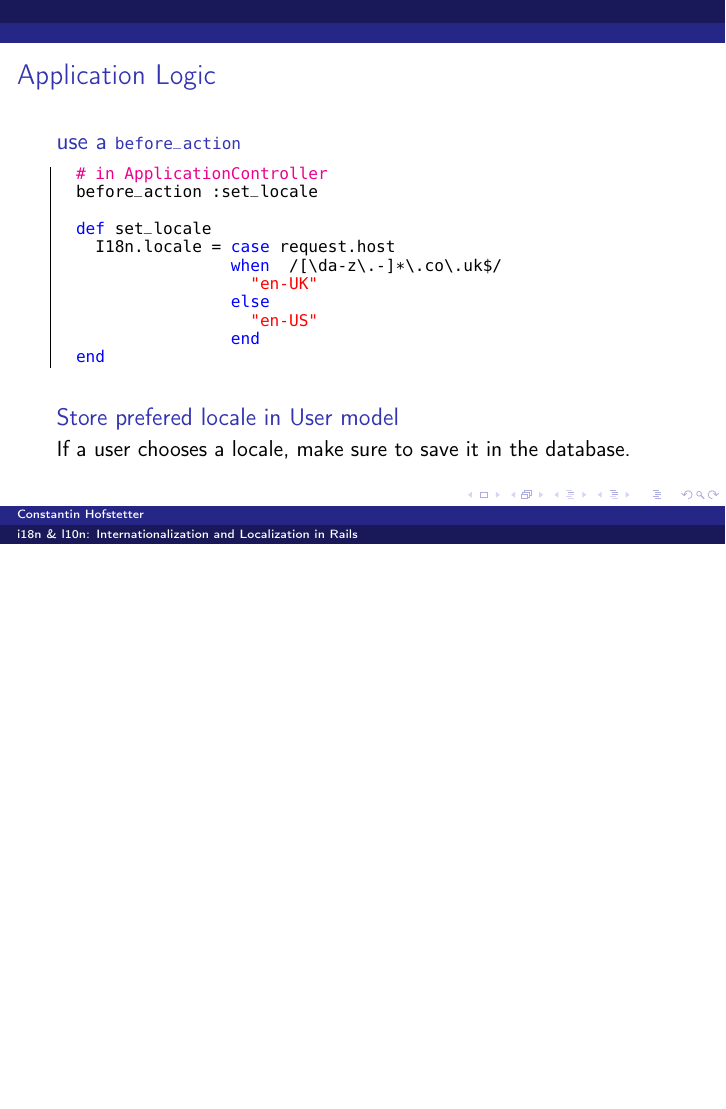
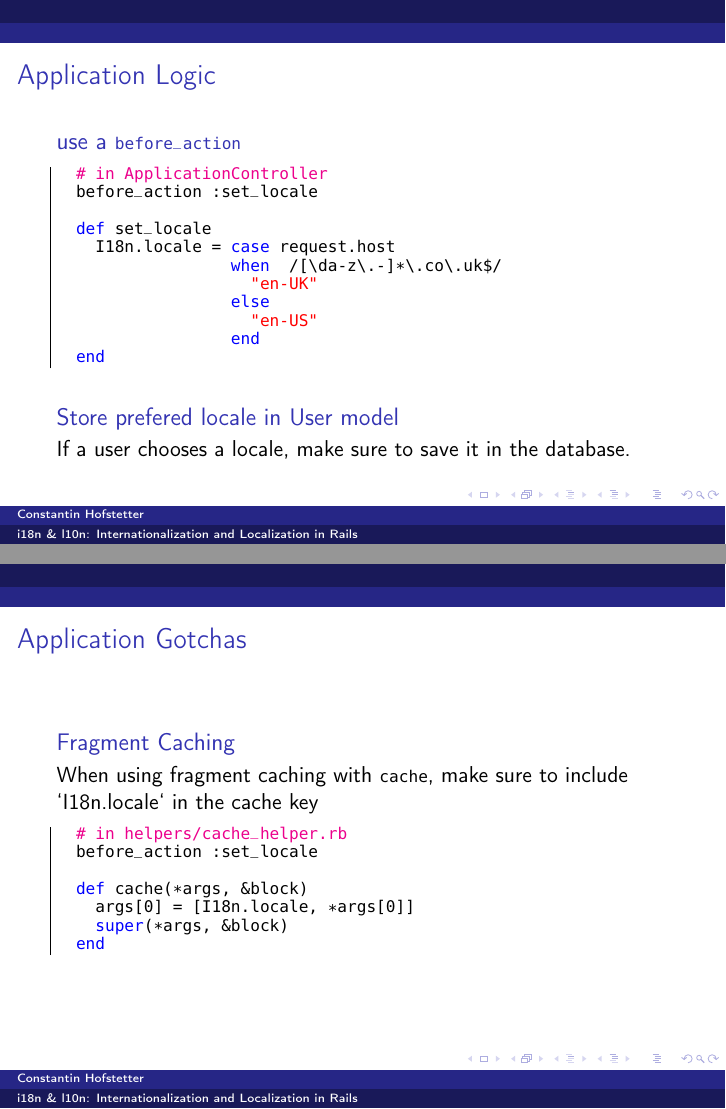
Before and after one commit to consti/i18n-howto, LaTeX slides (i18n-howto.tex): page 12 of 17 before the commit and pages 12 and 13 of 18 after it, the two joined at a grey line, the shorter picture padded with empty space. Compiled offline with pdfLaTeX.

Commit message:
Add Fragment Caching gotcha

```diff
--- a/i18n-howto.tex
+++ b/i18n-howto.tex
@@ -242,6 +242,23 @@ If a user chooses a locale, make sure to save it in the database.
 
 \end{frame}
 
+\begin{frame}[fragile]{Application Gotchas}
+\begin{block}{Fragment Caching}
+  When using fragment caching with \lstinline{cache}, make sure to include `I18n.locale` in the cache key
+\begin{lstlisting}
+  # in helpers/cache_helper.rb
+  before_action :set_locale
+
+  def cache(*args, &block)
+    args[0] = [I18n.locale, *args[0]]
+    super(*args, &block)
+  end
+\end{lstlisting}
+
+\end{block}
+
+\end{frame}
+
 \begin{frame}[fragile]{SEO gotchas}
 
 \begin{block}{SEO?}
```
Also changed, not shown: i18n-howto.pdf, 6 other files.
